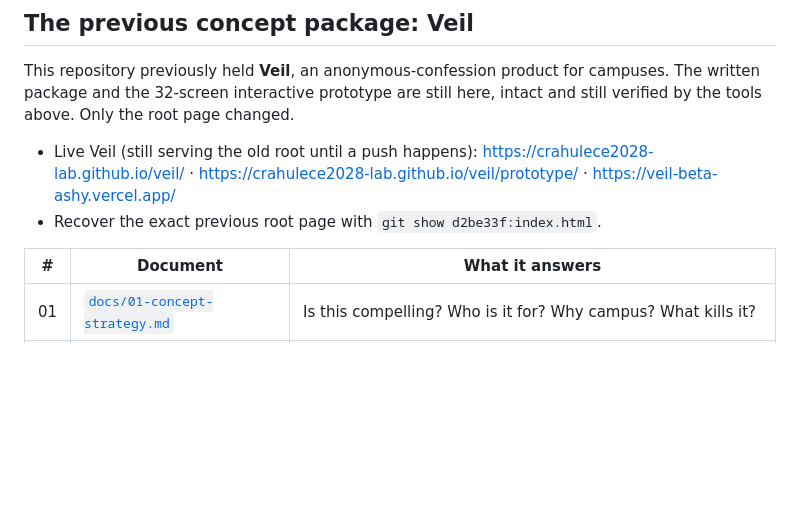
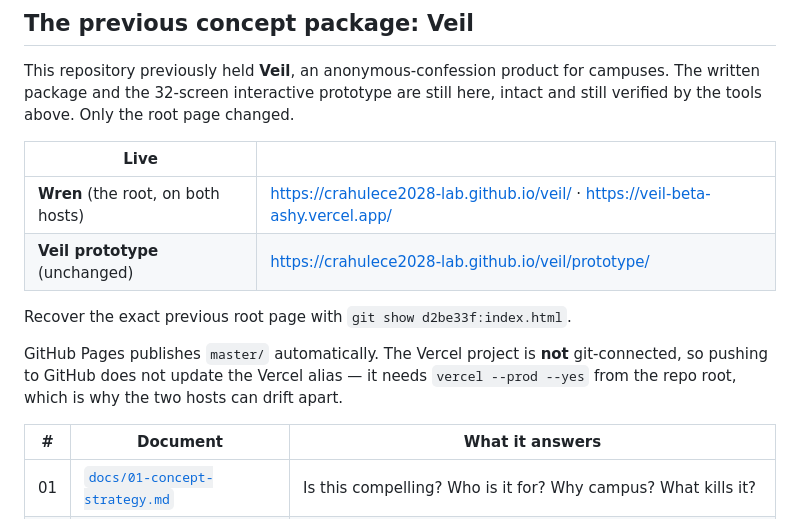
Before and after one commit to crahulece2028-lab/veil, a Markdown page: README.md, the part around the change. Rendered like a GitHub page; blank space fills up the shorter version.

Commit message:
Record the live Wren URLs and the Vercel deploy caveat
The Vercel project is not git-connected, so a push to GitHub updates Pages
but not the Vercel alias. They can drift apart silently, which is what
happened here; the README now says so and gives the redeploy command.

```diff
--- a/README.md
+++ b/README.md
@@ -96,11 +96,16 @@ This repository previously held **Veil**, an anonymous-confession product for ca
 written package and the 32-screen interactive prototype are still here, intact and still
 verified by the tools above. Only the root page changed.
 
-- Live Veil (still serving the old root until a push happens):
-  <https://crahulece2028-lab.github.io/veil/> ·
-  <https://crahulece2028-lab.github.io/veil/prototype/> ·
-  <https://veil-beta-ashy.vercel.app/>
-- Recover the exact previous root page with `git show d2be33f:index.html`.
+| Live | |
+|---|---|
+| **Wren** (the root, on both hosts) | <https://crahulece2028-lab.github.io/veil/> · <https://veil-beta-ashy.vercel.app/> |
+| **Veil prototype** (unchanged) | <https://crahulece2028-lab.github.io/veil/prototype/> |
+
+Recover the exact previous root page with `git show d2be33f:index.html`.
+
+GitHub Pages publishes `master/` automatically. The Vercel project is **not** git-connected,
+so pushing to GitHub does not update the Vercel alias — it needs
+`vercel --prod --yes` from the repo root, which is why the two hosts can drift apart.
 
 | # | Document | What it answers |
 |---|---|---|
```
